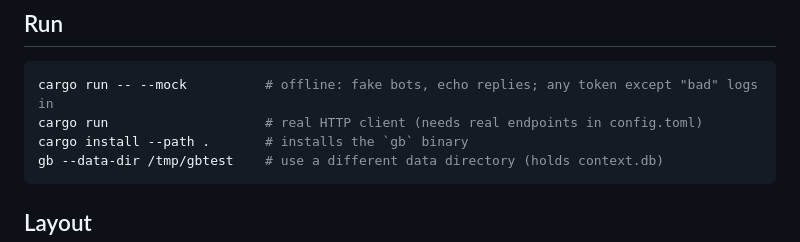
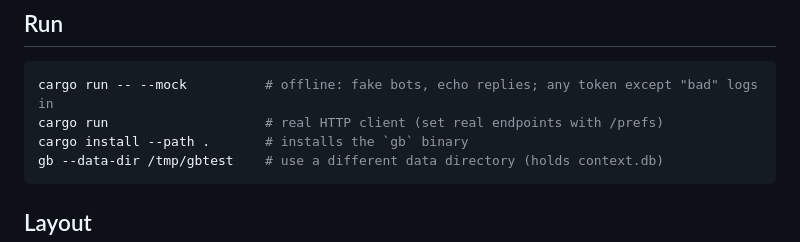
Before and after one commit to WeirdBrains/grokbot-tui, a Markdown page: README.md, the part around the change. GitHub-like rendering.

Commit message:
README: fix stale config.toml reference

````diff
--- a/README.md
+++ b/README.md
@@ -9,7 +9,7 @@ A terminal UI for Grok Bot, written in Rust (2024 edition) with ratatui + crosst
 
 ```sh
 cargo run -- --mock          # offline: fake bots, echo replies; any token except "bad" logs in
-cargo run                    # real HTTP client (needs real endpoints in config.toml)
+cargo run                    # real HTTP client (set real endpoints with /prefs)
 cargo install --path .       # installs the `gb` binary
 gb --data-dir /tmp/gbtest    # use a different data directory (holds context.db)
 ```
````
